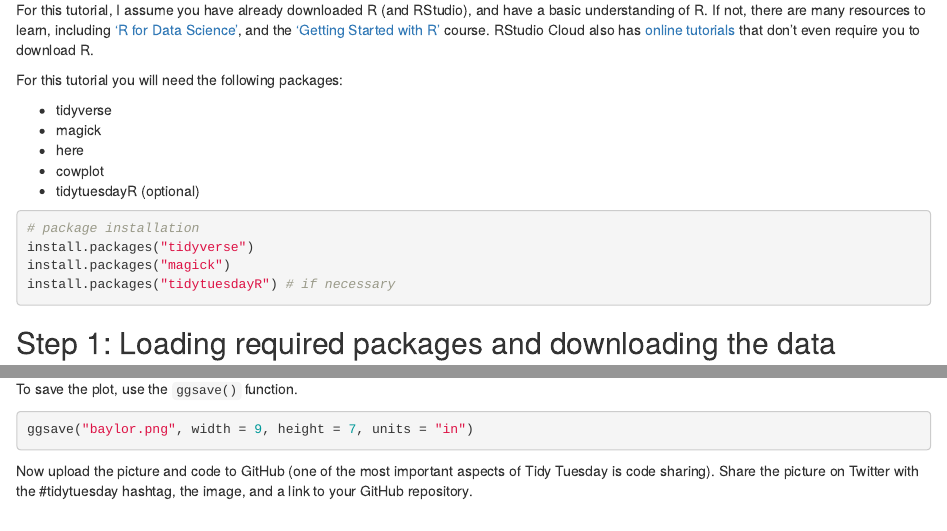
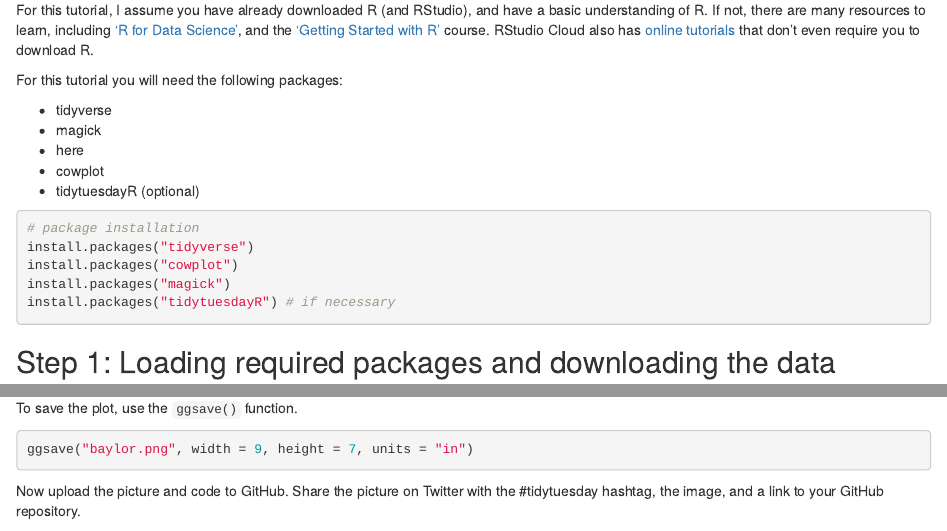
Before and after one commit to bbartholdy/websaur, an R Markdown document (content/post/tidytuesday/index.Rmd): the page in a window 1100 px wide, from 630 px down, and a second part further down, joined at a grey line. Rendered offline with R 4.5, knitr and Pandoc, with nearby package versions; some code elsewhere in the file could not run offline.

Commit message:
update tidy tuesday post

````diff
--- a/content/post/tidytuesday/index.Rmd
+++ b/content/post/tidytuesday/index.Rmd
@@ -56,6 +56,7 @@ For this tutorial you will need the following packages:
 ```{r eval=FALSE}
 # package installation
 install.packages("tidyverse")
+install.packages("cowplot")
 install.packages("magick")
 install.packages("tidytuesdayR") # if necessary
 ```
@@ -323,7 +324,7 @@ To save the plot, use the `ggsave()` function.
 ggsave("baylor.png", width = 9, height = 7, units = "in")
 ```
 
-Now upload the picture and code to GitHub (one of the most important aspects of Tidy Tuesday is code sharing). Share the picture on Twitter with the #tidytuesday hashtag, the image, and a link to your GitHub repository.
+Now upload the picture and code to GitHub. Share the picture on Twitter with the #tidytuesday hashtag, the image, and a link to your GitHub repository.
 
 <!-- embed tidytuesday tweet -->
 `r htmltools::HTML("{{< tweet 1308743258932158465 >}}")`
````
Also changed, not shown: content/post/tidytuesday/index.html, content/post/tidytuesday/index.Rmd (2 more changed lines).
